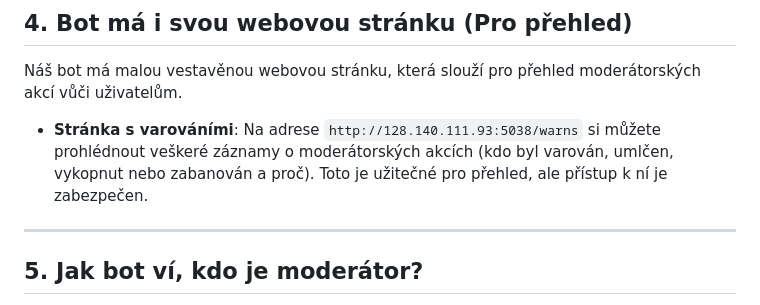
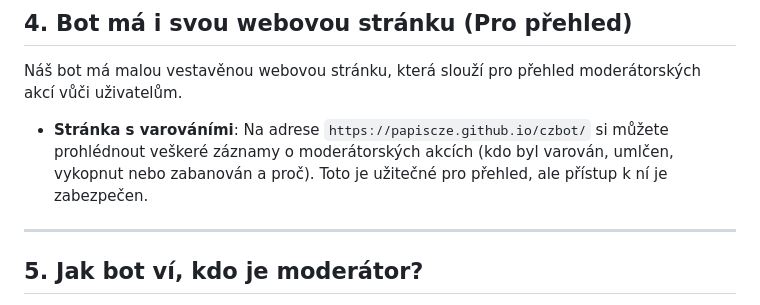
Before and after one commit to papiscze/czbot, a Markdown page: README.md, the part around the change. Drawn GitHub-style.

```diff
--- a/README.md
+++ b/README.md
@@ -92,7 +92,7 @@ Náš bot je neustále ve střehu a reaguje na různé situace na Discordu, a ta
 
 Náš bot má malou vestavěnou webovou stránku, která slouží pro přehled moderátorských akcí vůči uživatelům.
 
-* **Stránka s varováními**: Na adrese `http://128.140.111.93:5038/warns` si můžete prohlédnout veškeré záznamy o moderátorských akcích (kdo byl varován, umlčen, vykopnut nebo zabanován a proč). Toto je užitečné pro přehled, ale přístup k ní je zabezpečen.
+* **Stránka s varováními**: Na adrese `https://papiscze.github.io/czbot/` si můžete prohlédnout veškeré záznamy o moderátorských akcích (kdo byl varován, umlčen, vykopnut nebo zabanován a proč). Toto je užitečné pro přehled, ale přístup k ní je zabezpečen.
 
 ---
 
```
